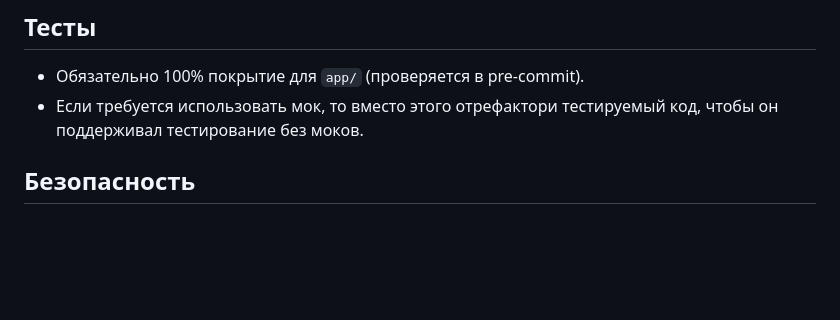
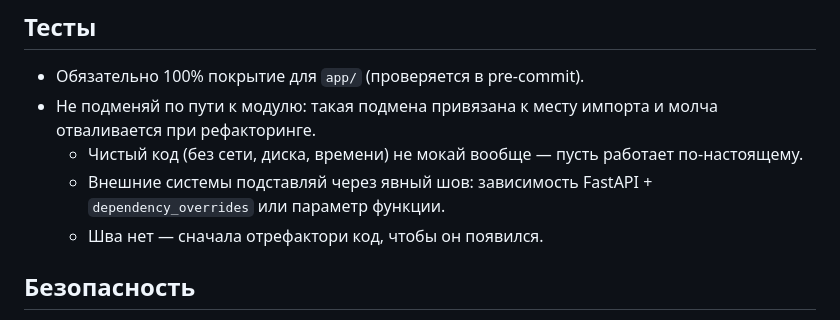
Before and after one commit to dmitrysvd/wishes-backend, a Markdown page: AGENTS.md, the part around the change. Drawn GitHub-style; blank space fills up the shorter version.

Commit message:
docs(agents): правило про тестовые двойники — запрет подмены по пути, а не любых моков
Прежнее «никаких моков» не различало чистый код (мокать не нужно вовсе) и
внешние системы (двойник неизбежен, вопрос — как его подставить).

Co-Authored-By: Claude Opus 5.5 (1M context) <noreply@anthropic.com>

```diff
--- a/AGENTS.md
+++ b/AGENTS.md
@@ -54,7 +54,12 @@
 
 ## Тесты
 - Обязательно 100% покрытие для `app/` (проверяется в pre-commit).
-- Если требуется использовать мок, то вместо этого отрефактори тестируемый код, чтобы он поддерживал тестирование без моков.
+- Не подменяй по пути к модулю: такая подмена привязана к месту импорта и молча
+  отваливается при рефакторинге.
+  - Чистый код (без сети, диска, времени) не мокай вообще — пусть работает по-настоящему.
+  - Внешние системы подставляй через явный шов: зависимость FastAPI +
+    `dependency_overrides` или параметр функции.
+  - Шва нет — сначала отрефактори код, чтобы он появился.
 
 ## Безопасность
 - Никогда не коммить секреты и `.env`.
```
